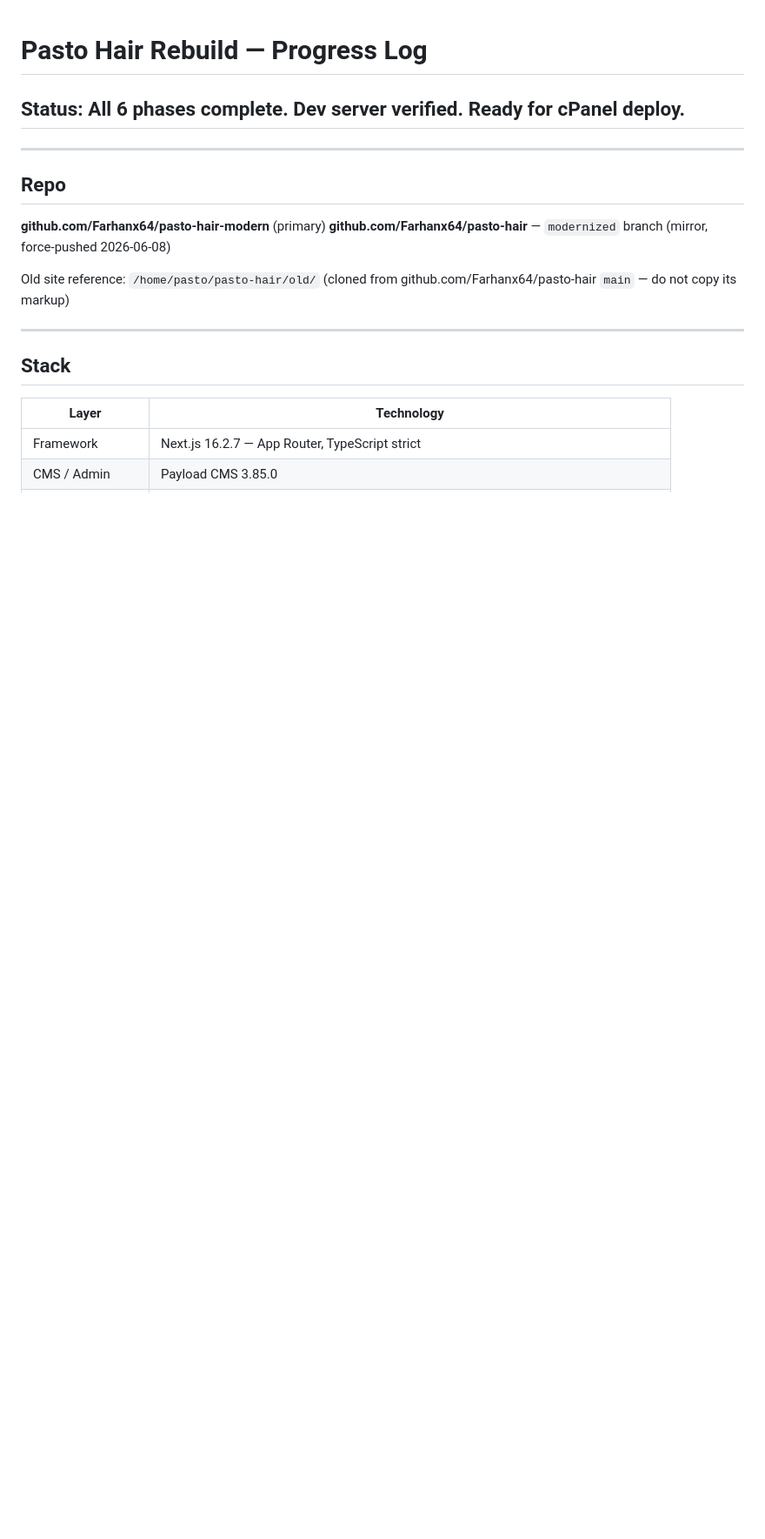
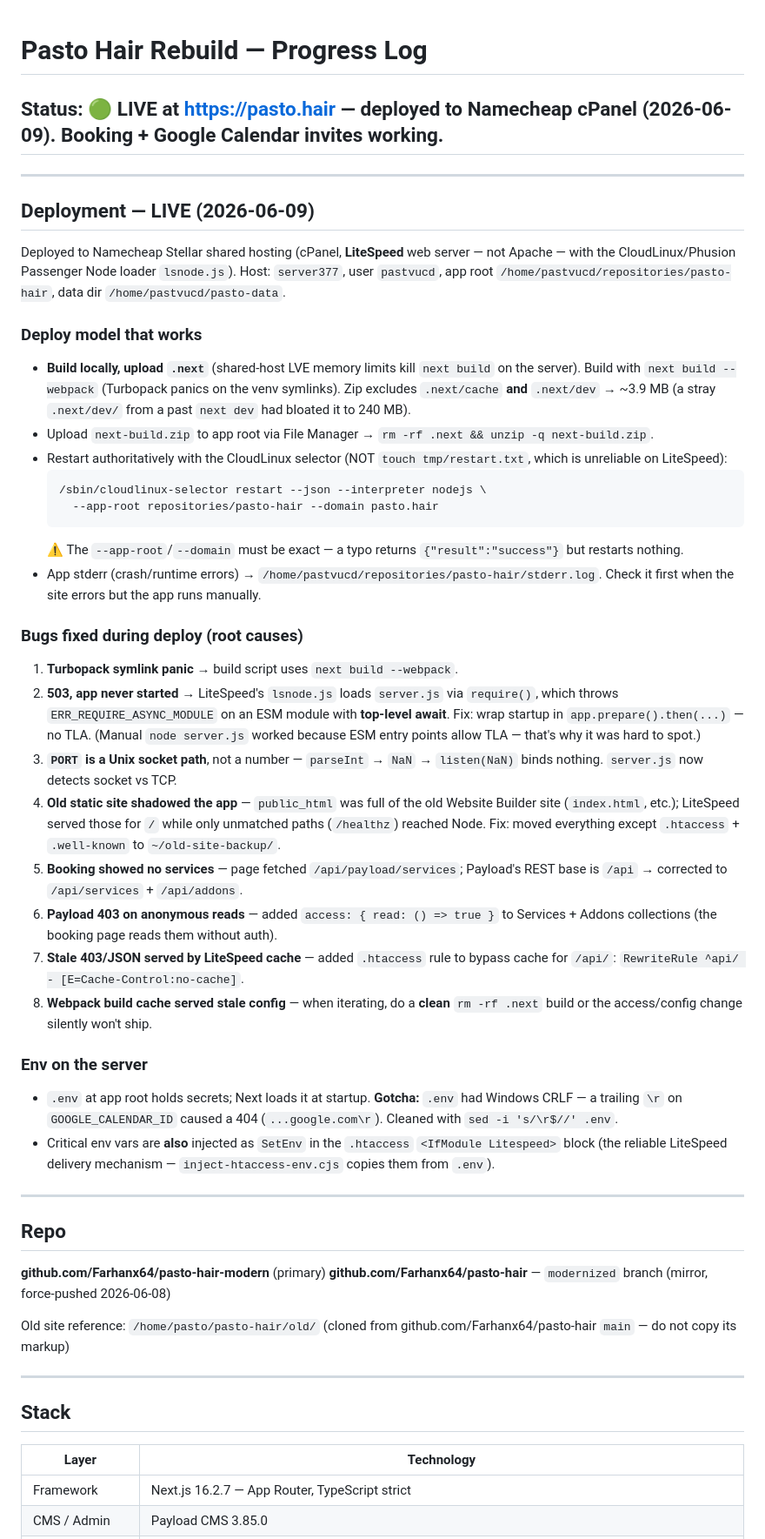
Before and after one commit to Farhanx64/pasto-hair, a Markdown page: PROGRESS.md, the part around one of its changes. Shown at 87% size. GitHub-like rendering; blank space fills up the shorter version.

````diff
--- a/PROGRESS.md
+++ b/PROGRESS.md
@@ -1,6 +1,37 @@
 # Pasto Hair Rebuild — Progress Log
 
-## Status: All 6 phases complete. Dev server verified. Ready for cPanel deploy.
+## Status: 🟢 LIVE at https://pasto.hair — deployed to Namecheap cPanel (2026-06-09). Booking + Google Calendar invites working.
+
+---
+
+## Deployment — LIVE (2026-06-09)
+
+Deployed to Namecheap Stellar shared hosting (cPanel, **LiteSpeed** web server — not Apache — with the CloudLinux/Phusion Passenger Node loader `lsnode.js`). Host: `server377`, user `pastvucd`, app root `/home/pastvucd/repositories/pasto-hair`, data dir `/home/pastvucd/pasto-data`.
+
+### Deploy model that works
+- **Build locally, upload `.next`** (shared-host LVE memory limits kill `next build` on the server). Build with `next build --webpack` (Turbopack panics on the venv symlinks). Zip excludes `.next/cache` **and** `.next/dev` → ~3.9 MB (a stray `.next/dev/` from a past `next dev` had bloated it to 240 MB).
+- Upload `next-build.zip` to app root via File Manager → `rm -rf .next && unzip -q next-build.zip`.
+- Restart authoritatively with the CloudLinux selector (NOT `touch tmp/restart.txt`, which is unreliable on LiteSpeed):
+  ```
+  /sbin/cloudlinux-selector restart --json --interpreter nodejs \
+    --app-root repositories/pasto-hair --domain pasto.hair
+  ```
+  ⚠️ The `--app-root`/`--domain` must be exact — a typo returns `{"result":"success"}` but restarts nothing.
+- App stderr (crash/runtime errors) → `/home/pastvucd/repositories/pasto-hair/stderr.log`. Check it first when the site errors but the app runs manually.
+
+### Bugs fixed during deploy (root causes)
+1. **Turbopack symlink panic** → build script uses `next build --webpack`.
+2. **503, app never started** → LiteSpeed's `lsnode.js` loads `server.js` via `require()`, which throws `ERR_REQUIRE_ASYNC_MODULE` on an ESM module with **top-level await**. Fix: wrap startup in `app.prepare().then(...)` — no TLA. (Manual `node server.js` worked because ESM entry points allow TLA — that's why it was hard to spot.)
+3. **`PORT` is a Unix socket path**, not a number — `parseInt` → `NaN` → `listen(NaN)` binds nothing. `server.js` now detects socket vs TCP.
+4. **Old static site shadowed the app** — `public_html` was full of the old Website Builder site (`index.html`, etc.); LiteSpeed served those for `/` while only unmatched paths (`/healthz`) reached Node. Fix: moved everything except `.htaccess` + `.well-known` to `~/old-site-backup/`.
+5. **Booking showed no services** — page fetched `/api/payload/services`; Payload's REST base is `/api` → corrected to `/api/services` + `/api/addons`.
+6. **Payload 403 on anonymous reads** — added `access: { read: () => true }` to Services + Addons collections (the booking page reads them without auth).
+7. **Stale 403/JSON served by LiteSpeed cache** — added `.htaccess` rule to bypass cache for `/api/`: `RewriteRule ^api/ - [E=Cache-Control:no-cache]`.
+8. **Webpack build cache served stale config** — when iterating, do a **clean** `rm -rf .next` build or the access/config change silently won't ship.
+
+### Env on the server
+- `.env` at app root holds secrets; Next loads it at startup. **Gotcha:** `.env` had Windows CRLF — a trailing `\r` on `GOOGLE_CALENDAR_ID` caused a 404 (`...google.com\r`). Cleaned with `sed -i 's/\r$//' .env`.
+- Critical env vars are **also** injected as `SetEnv` in the `.htaccess` `<IfModule Litespeed>` block (the reliable LiteSpeed delivery mechanism — `inject-htaccess-env.cjs` copies them from `.env`).
 
 ---
 
````
Also changed, not shown: other parts of PROGRESS.md (+18 -13 lines).
